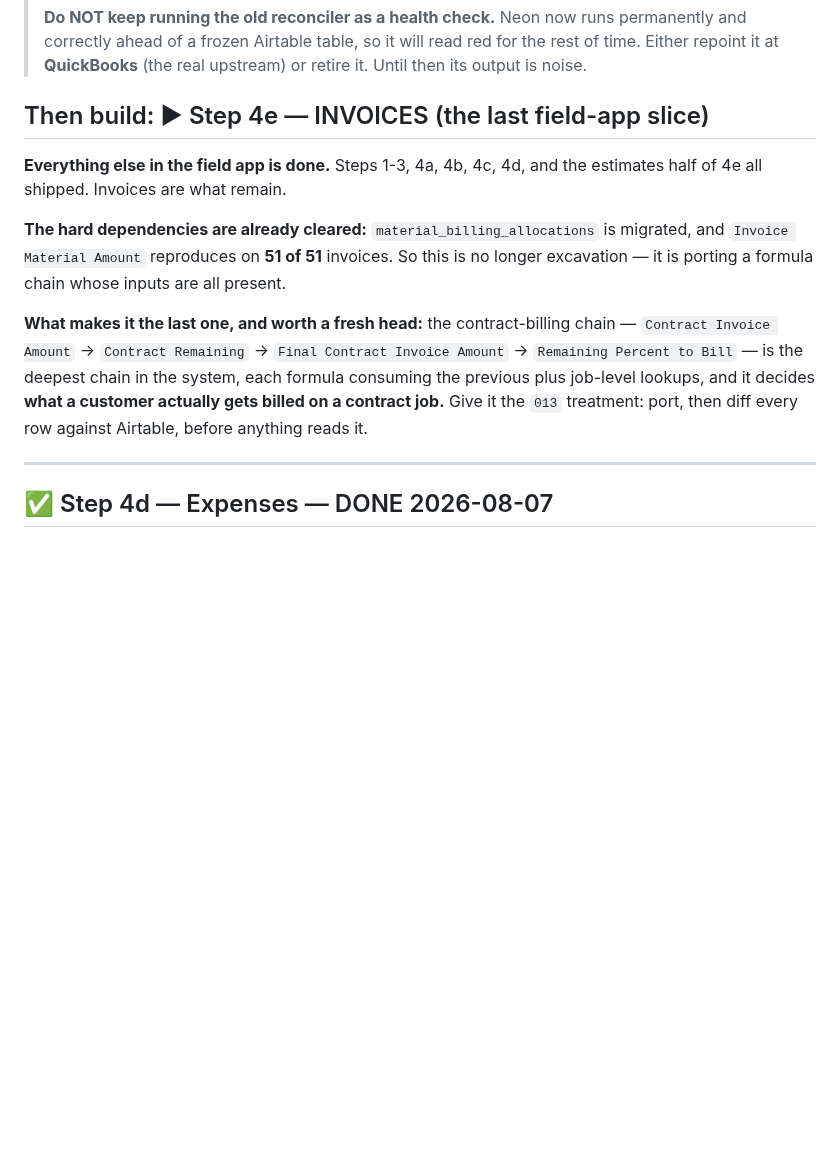
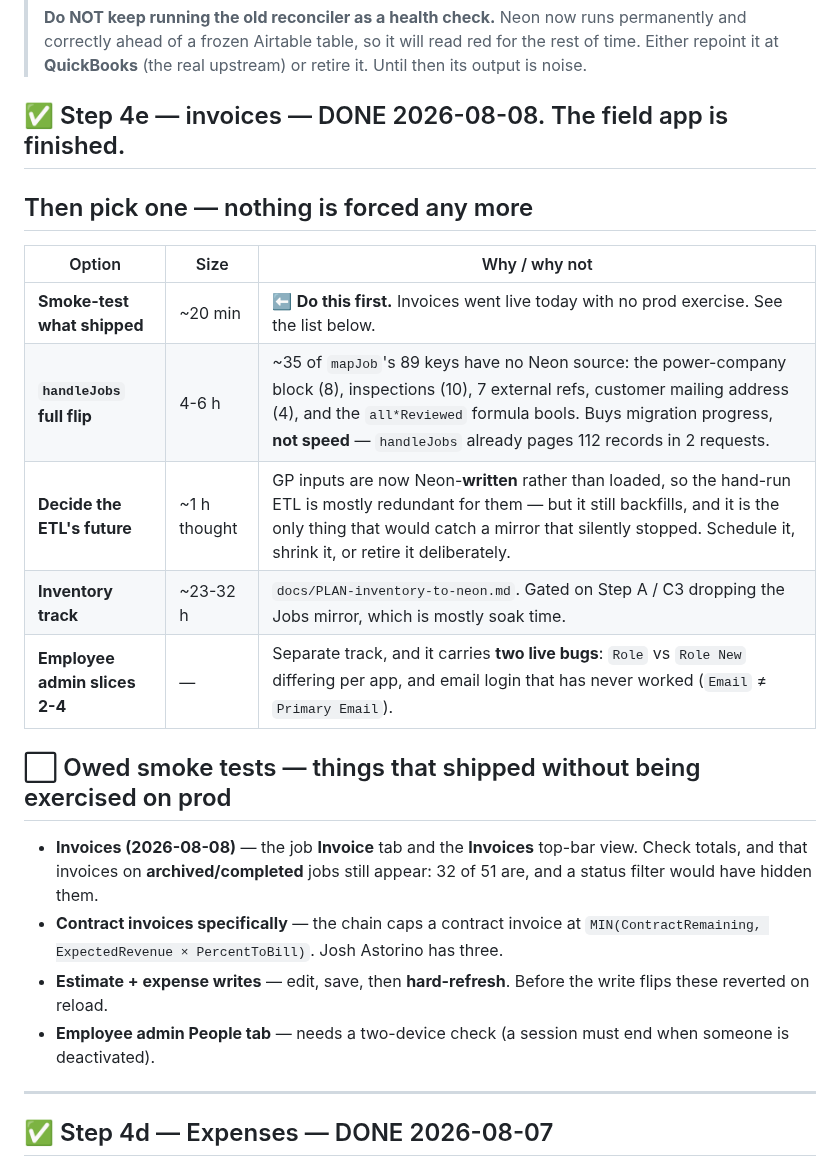
Before and after one commit to ricknee/nee-field-app, a Markdown page: docs/ROADMAP.md, the part around one of its changes. Rendered like a GitHub page; blank space fills up the shorter version.

Commit message:
docs: the field-app migration is complete - roadmap and system map current
§1: invoices marked done; the "time track is finished" note replaced with a
completion summary for the whole field app.

States plainly what "complete" does and does not mean. Airtable is NOT gone and
was never meant to be: it remains the IDENTITY authority for expenses, estimates
and invoices, because R2 receipt keys, sent-PDF back-links and billing
allocations all key on rec ids, and every write still mirrors to it. What
changed is that nothing READS Airtable to answer a question any more unless Neon
fails.

§8: the recommendation is no longer a build. Nothing is forced now that the
forced-order rule is satisfied, so it lists the real options with honest sizing -
handleJobs full flip (4-6 h, buys migration progress not speed), deciding the
ETL's future, the inventory track, employee admin slices 2-4 - and puts
SMOKE-TESTING FIRST, because invoices went live today with no production
exercise at all.

Adds an explicit owed-smoke-test list, including the two that would be easy to
miss: invoices on archived/completed jobs must still appear (32 of 51 are), and
contract invoices exercise the MIN() cap that limits what a customer can be
billed.

SYSTEM-MAP.html also updated (gitignored): invoices marked Neon, the Neon
ordered list shows the migration complete, counts at ~135/~184, and the
employee-admin actions from the parallel session (people, setEmployeeActive)
recorded factually. Drift checker clean.

```diff
--- a/docs/ROADMAP.md
+++ b/docs/ROADMAP.md
@@ -474,21 +485,29 @@ negotiable.**
 > correctly ahead of a frozen Airtable table, so it will read red for the rest of time. Either
 > repoint it at **QuickBooks** (the real upstream) or retire it. Until then its output is noise.
 
-## Then build: ▶ Step 4e — INVOICES (the last field-app slice)
+## ✅ Step 4e — invoices — DONE 2026-08-08. The field app is finished.
 
-**Everything else in the field app is done.** Steps 1-3, 4a, 4b, 4c, 4d, and the estimates half
-of 4e all shipped. Invoices are what remain.
+## Then pick one — nothing is forced any more
 
-**The hard dependencies are already cleared:** `material_billing_allocations` is migrated, and
-`Invoice Material Amount` reproduces on **51 of 51** invoices. So this is no longer excavation —
-it is porting a formula chain whose inputs are all present.
+| Option | Size | Why / why not |
+|---|---|---|
+| **Smoke-test what shipped** | ~20 min | ⬅ **Do this first.** Invoices went live today with no prod exercise. See the list below. |
+| **`handleJobs` full flip** | 4-6 h | ~35 of `mapJob`'s 89 keys have no Neon source: the power-company block (8), inspections (10), 7 external refs, customer mailing address (4), and the `all*Reviewed` formula bools. Buys migration progress, **not speed** — `handleJobs` already pages 112 records in 2 requests. |
+| **Decide the ETL's future** | ~1 h thought | GP inputs are now Neon-**written** rather than loaded, so the hand-run ETL is mostly redundant for them — but it still backfills, and it is the only thing that would catch a mirror that silently stopped. Schedule it, shrink it, or retire it deliberately. |
+| **Inventory track** | ~23-32 h | `docs/PLAN-inventory-to-neon.md`. Gated on Step A / C3 dropping the Jobs mirror, which is mostly soak time. |
+| **Employee admin slices 2-4** | — | Separate track, and it carries **two live bugs**: `Role` vs `Role New` differing per app, and email login that has never worked (`Email` ≠ `Primary Email`). |
 
-**What makes it the last one, and worth a fresh head:** the contract-billing chain —
-`Contract Invoice Amount` → `Contract Remaining` → `Final Contract Invoice Amount` →
-`Remaining Percent to Bill` — is the deepest chain in the system, each formula consuming the
-previous plus job-level lookups, and it decides **what a customer actually gets billed on a
-contract job.** Give it the `013` treatment: port, then diff every row against Airtable, before
-anything reads it.
+## ⬜ Owed smoke tests — things that shipped without being exercised on prod
+
+- **Invoices (2026-08-08)** — the job **Invoice** tab and the **Invoices** top-bar view. Check
+  totals, and that invoices on **archived/completed** jobs still appear: 32 of 51 are, and a
+  status filter would have hidden them.
+- **Contract invoices specifically** — the chain caps a contract invoice at
+  `MIN(ContractRemaining, ExpectedRevenue × PercentToBill)`. Josh Astorino has three.
+- **Estimate + expense writes** — edit, save, then **hard-refresh**. Before the write flips these
+  reverted on reload.
+- **Employee admin People tab** — needs a two-device check (a session must end when someone is
+  deactivated).
 
 ---
 
```
Also changed, not shown: other parts of docs/ROADMAP.md (+16 -5 lines).
